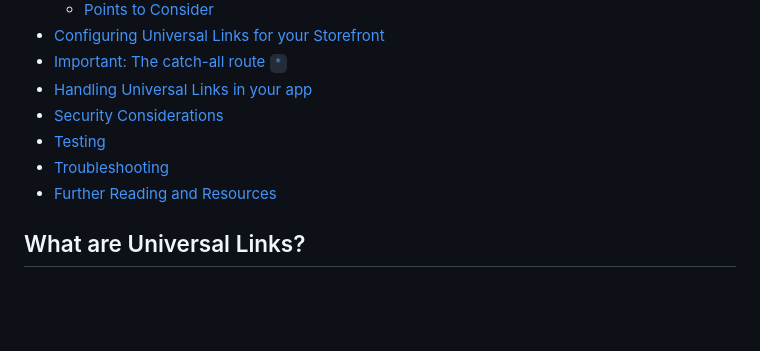
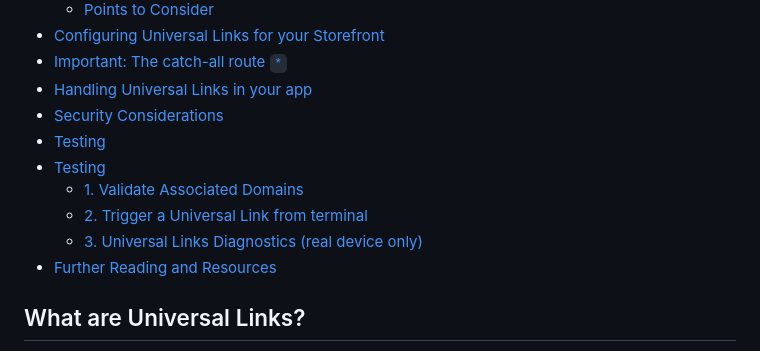
Before and after one commit to Shopify/checkout-sheet-kit-react-native, a Markdown page: documentation/universal_links_ios.md, the part around the change printed below. GitHub-like rendering; blank space fills up the shorter version.

```diff
--- a/documentation/universal_links_ios.md
+++ b/documentation/universal_links_ios.md
@@ -9,7 +9,10 @@
 - [Handling Universal Links in your app](#handling-universal-links-in-your-app)
 - [Security Considerations](#security-considerations)
 - [Testing](#testing)
-- [Troubleshooting](#troubleshooting)
+- [Testing](#testing-1)
+  - [1. Validate Associated Domains](#1-validate-associated-domains)
+  - [2. Trigger a Universal Link from terminal](#2-trigger-a-universal-link-from-terminal)
+  - [3. Universal Links Diagnostics (real device only)](#3-universal-links-diagnostics-real-device-only)
 - [Further Reading and Resources](#further-reading-and-resources)
 
 ## What are Universal Links?
```
Also changed, not shown: other parts of documentation/universal_links_ios.md (+29 -13 lines), documentation/media/settings_developer_universal_links.jpg (added), documentation/media/settings_diagnostics.jpg (added), documentation/media/settings_diagnostics_configured.jpg (added), documentation/media/settings_search_universal_links.jpg (added).
